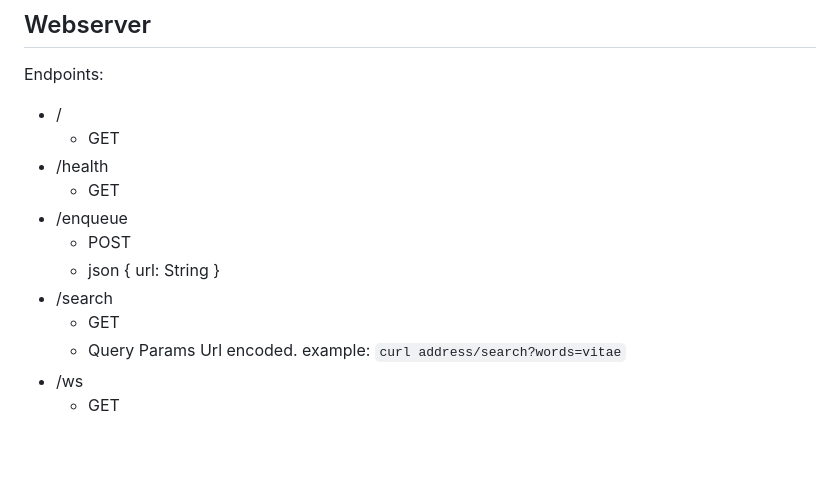
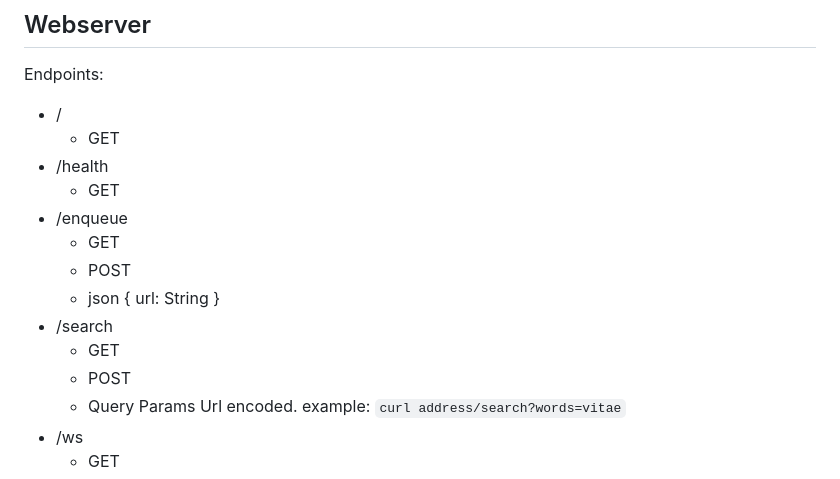
Before and after one commit to ShellTux/googol.rs, a Markdown page: README.md, the part around the change. Drawn GitHub-style; blank space fills up the shorter version.

```diff
--- a/README.md
+++ b/README.md
@@ -175,10 +175,12 @@ Endpoints:
 - /health
   - GET
 - /enqueue
+  - GET
   - POST
   - json { url: String }
 - /search
   - GET
+  - POST
   - Query Params Url encoded. example: `curl address/search?words=vitae`
 - /ws
   - GET
```
